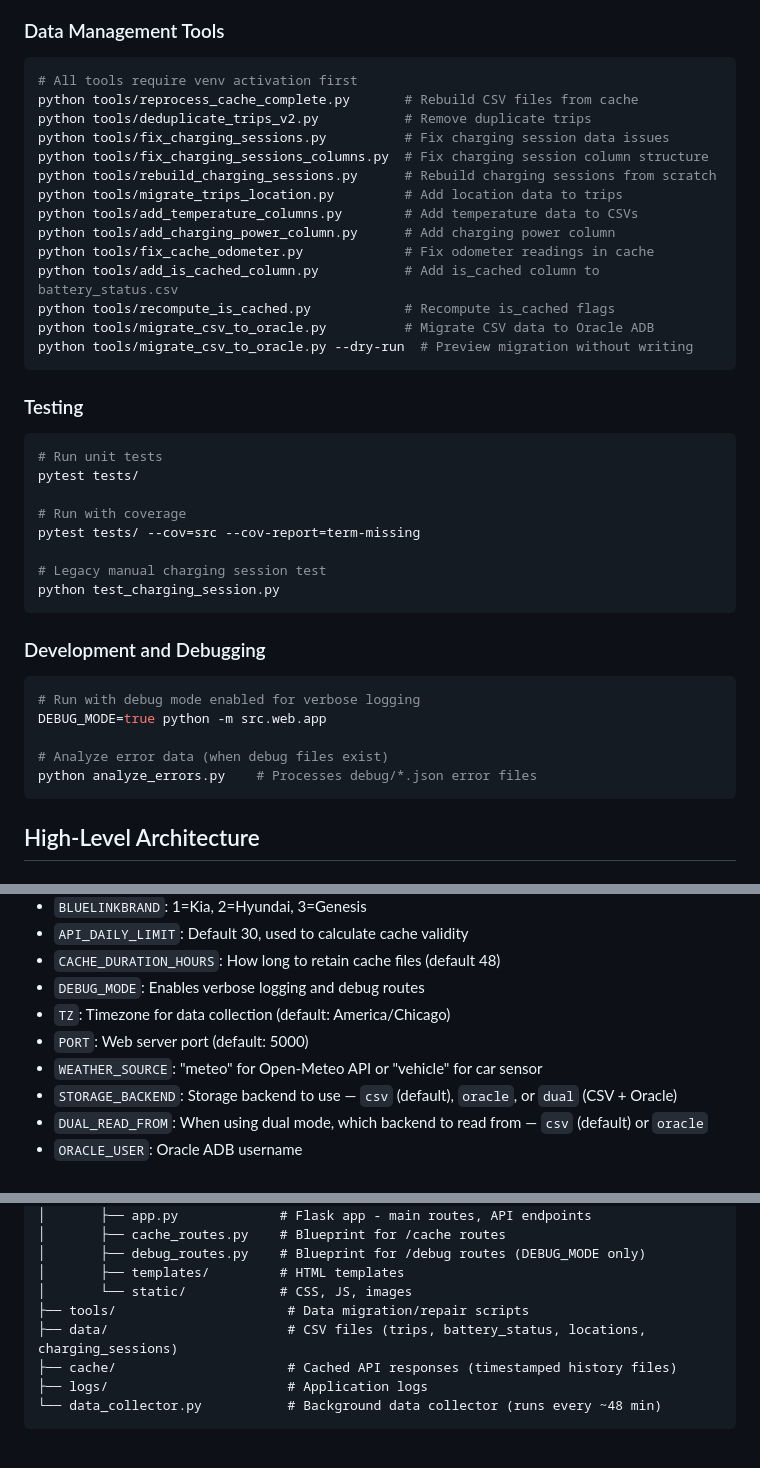
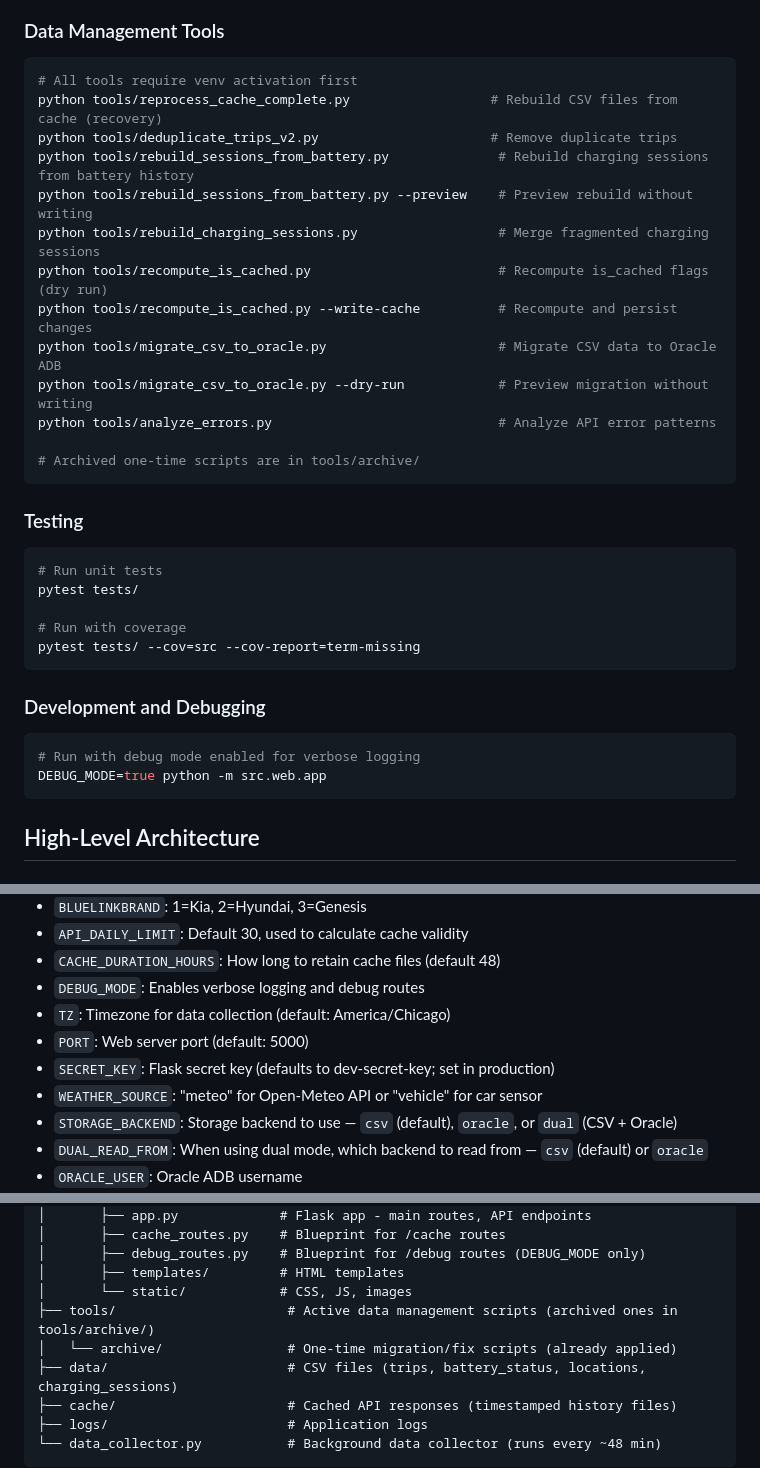
Before and after one commit to mhuot/pyvisioniq, a Markdown page: CLAUDE.md, 3 parts joined by grey strips. Rendered like a GitHub page; blank space fills up the shorter version.

Commit message:
Update CLAUDE.md to reflect cleanup changes
- Update tools list to show only active tools with archive note
- Remove references to moved files (analyze_errors.py, test_charging_session.py)
- Add SECRET_KEY to environment variables
- Update project structure to show tools/archive/

Co-Authored-By: Claude Opus 4.6 <noreply@anthropic.com>

````diff
--- a/CLAUDE.md
+++ b/CLAUDE.md
@@ -75,19 +75,18 @@ pre-commit install
 ### Data Management Tools
 ```bash
 # All tools require venv activation first
-python tools/reprocess_cache_complete.py       # Rebuild CSV files from cache
-python tools/deduplicate_trips_v2.py           # Remove duplicate trips
-python tools/fix_charging_sessions.py          # Fix charging session data issues
-python tools/fix_charging_sessions_columns.py  # Fix charging session column structure
-python tools/rebuild_charging_sessions.py      # Rebuild charging sessions from scratch
-python tools/migrate_trips_location.py         # Add location data to trips
-python tools/add_temperature_columns.py        # Add temperature data to CSVs
-python tools/add_charging_power_column.py      # Add charging power column
-python tools/fix_cache_odometer.py             # Fix odometer readings in cache
-python tools/add_is_cached_column.py           # Add is_cached column to battery_status.csv
-python tools/recompute_is_cached.py            # Recompute is_cached flags
-python tools/migrate_csv_to_oracle.py          # Migrate CSV data to Oracle ADB
-python tools/migrate_csv_to_oracle.py --dry-run  # Preview migration without writing
+python tools/reprocess_cache_complete.py                  # Rebuild CSV files from cache (recovery)
+python tools/deduplicate_trips_v2.py                      # Remove duplicate trips
+python tools/rebuild_sessions_from_battery.py              # Rebuild charging sessions from battery history
+python tools/rebuild_sessions_from_battery.py --preview    # Preview rebuild without writing
+python tools/rebuild_charging_sessions.py                  # Merge fragmented charging sessions
+python tools/recompute_is_cached.py                        # Recompute is_cached flags (dry run)
+python tools/recompute_is_cached.py --write-cache          # Recompute and persist changes
+python tools/migrate_csv_to_oracle.py                      # Migrate CSV data to Oracle ADB
+python tools/migrate_csv_to_oracle.py --dry-run            # Preview migration without writing
+python tools/analyze_errors.py                             # Analyze API error patterns
+
+# Archived one-time scripts are in tools/archive/
 ```
 
 ### Testing
@@ -97,18 +96,12 @@ pytest tests/
 
 # Run with coverage
 pytest tests/ --cov=src --cov-report=term-missing
-
-# Legacy manual charging session test
-python test_charging_session.py
 ```
 
 ### Development and Debugging
 ```bash
 # Run with debug mode enabled for verbose logging
 DEBUG_MODE=true python -m src.web.app
-
-# Analyze error data (when debug files exist)
-python analyze_errors.py    # Processes debug/*.json error files
 ```
 
 ## High-Level Architecture
@@ -199,6 +192,7 @@ Critical settings that must be configured:
 - `DEBUG_MODE`: Enables verbose logging and debug routes
 - `TZ`: Timezone for data collection (default: America/Chicago)
 - `PORT`: Web server port (default: 5000)
+- `SECRET_KEY`: Flask secret key (defaults to dev-secret-key; set in production)
 - `WEATHER_SOURCE`: "meteo" for Open-Meteo API or "vehicle" for car sensor
 - `STORAGE_BACKEND`: Storage backend to use — `csv` (default), `oracle`, or `dual` (CSV + Oracle)
 - `DUAL_READ_FROM`: When using dual mode, which backend to read from — `csv` (default) or `oracle`
@@ -226,7 +220,8 @@ pyvisionic/
 │       ├── debug_routes.py    # Blueprint for /debug routes (DEBUG_MODE only)
 │       ├── templates/         # HTML templates
 │       └── static/            # CSS, JS, images
-├── tools/                      # Data migration/repair scripts
+├── tools/                      # Active data management scripts (archived ones in tools/archive/)
+│   └── archive/                # One-time migration/fix scripts (already applied)
 ├── data/                       # CSV files (trips, battery_status, locations, charging_sessions)
 ├── cache/                      # Cached API responses (timestamped history files)
 ├── logs/                       # Application logs
````
